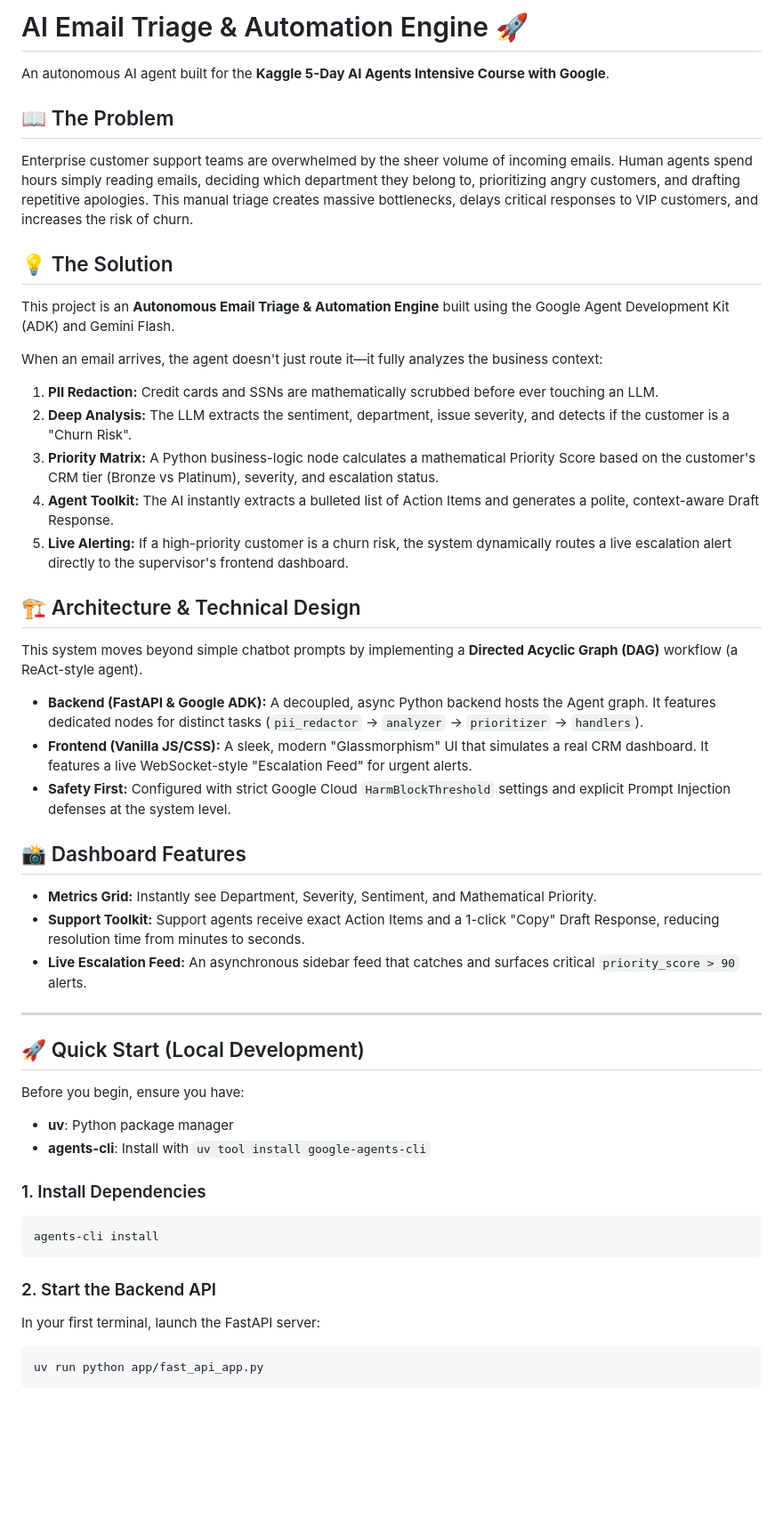
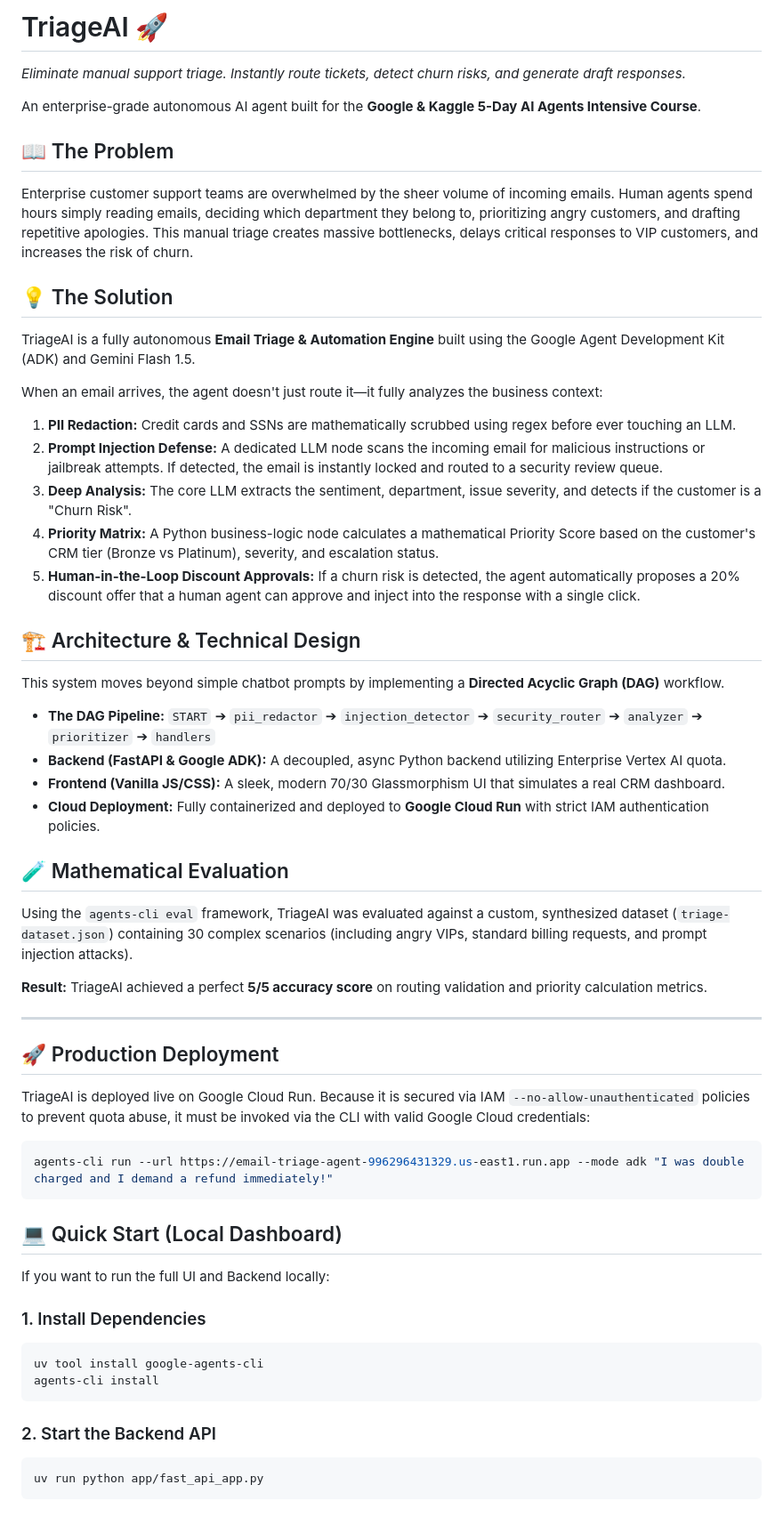
Before and after one commit to hannamakarychak/email-triage-agent, a Markdown page: README.md, the part around one of its changes. Shown at 89% size. Drawn GitHub-style; blank space fills up the shorter version.

Commit message:
docs: completely rewrite README for TriageAI capstone submission

````diff
--- a/README.md
+++ b/README.md
@@ -1,48 +1,56 @@
-# AI Email Triage & Automation Engine 🚀
+# TriageAI 🚀
+*Eliminate manual support triage. Instantly route tickets, detect churn risks, and generate draft responses.*
 
-An autonomous AI agent built for the **Kaggle 5-Day AI Agents Intensive Course with Google**.
+An enterprise-grade autonomous AI agent built for the **Google & Kaggle 5-Day AI Agents Intensive Course**.
 
 ## 📖 The Problem
 Enterprise customer support teams are overwhelmed by the sheer volume of incoming emails. Human agents spend hours simply reading emails, deciding which department they belong to, prioritizing angry customers, and drafting repetitive apologies. This manual triage creates massive bottlenecks, delays critical responses to VIP customers, and increases the risk of churn.
 
 ## 💡 The Solution
-This project is an **Autonomous Email Triage & Automation Engine** built using the Google Agent Development Kit (ADK) and Gemini Flash.
+TriageAI is a fully autonomous **Email Triage & Automation Engine** built using the Google Agent Development Kit (ADK) and Gemini Flash 1.5.
 
 When an email arrives, the agent doesn't just route it—it fully analyzes the business context:
-1. **PII Redaction:** Credit cards and SSNs are mathematically scrubbed before ever touching an LLM.
-2. **Deep Analysis:** The LLM extracts the sentiment, department, issue severity, and detects if the customer is a "Churn Risk".
-3. **Priority Matrix:** A Python business-logic node calculates a mathematical Priority Score based on the customer's CRM tier (Bronze vs Platinum), severity, and escalation status.
-4. **Agent Toolkit:** The AI instantly extracts a bulleted list of Action Items and generates a polite, context-aware Draft Response.
-5. **Live Alerting:** If a high-priority customer is a churn risk, the system dynamically routes a live escalation alert directly to the supervisor's frontend dashboard.
+1. **PII Redaction:** Credit cards and SSNs are mathematically scrubbed using regex before ever touching an LLM.
+2. **Prompt Injection Defense:** A dedicated LLM node scans the incoming email for malicious instructions or jailbreak attempts. If detected, the email is instantly locked and routed to a security review queue.
+3. **Deep Analysis:** The core LLM extracts the sentiment, department, issue severity, and detects if the customer is a "Churn Risk".
+4. **Priority Matrix:** A Python business-logic node calculates a mathematical Priority Score based on the customer's CRM tier (Bronze vs Platinum), severity, and escalation status.
+5. **Human-in-the-Loop Discount Approvals:** If a churn risk is detected, the agent automatically proposes a 20% discount offer that a human agent can approve and inject into the response with a single click.
 
 ## 🏗️ Architecture & Technical Design
 
-This system moves beyond simple chatbot prompts by implementing a **Directed Acyclic Graph (DAG)** workflow (a ReAct-style agent).
+This system moves beyond simple chatbot prompts by implementing a **Directed Acyclic Graph (DAG)** workflow.
 
-- **Backend (FastAPI & Google ADK):** A decoupled, async Python backend hosts the Agent graph. It features dedicated nodes for distinct tasks (`pii_redactor` -> `analyzer` -> `prioritizer` -> `handlers`).
-- **Frontend (Vanilla JS/CSS):** A sleek, modern "Glassmorphism" UI that simulates a real CRM dashboard. It features a live WebSocket-style "Escalation Feed" for urgent alerts.
-- **Safety First:** Configured with strict Google Cloud `HarmBlockThreshold` settings and explicit Prompt Injection defenses at the system level.
+- **The DAG Pipeline:** `START` ➔ `pii_redactor` ➔ `injection_detector` ➔ `security_router` ➔ `analyzer` ➔ `prioritizer` ➔ `handlers`
+- **Backend (FastAPI & Google ADK):** A decoupled, async Python backend utilizing Enterprise Vertex AI quota.
+- **Frontend (Vanilla JS/CSS):** A sleek, modern 70/30 Glassmorphism UI that simulates a real CRM dashboard.
+- **Cloud Deployment:** Fully containerized and deployed to **Google Cloud Run** with strict IAM authentication policies.
 
-## 📸 Dashboard Features
-- **Metrics Grid:** Instantly see Department, Severity, Sentiment, and Mathematical Priority.
-- **Support Toolkit:** Support agents receive exact Action Items and a 1-click "Copy" Draft Response, reducing resolution time from minutes to seconds.
-- **Live Escalation Feed:** An asynchronous sidebar feed that catches and surfaces critical `priority_score > 90` alerts.
+## 🧪 Mathematical Evaluation
+Using the `agents-cli eval` framework, TriageAI was evaluated against a custom, synthesized dataset (`triage-dataset.json`) containing 30 complex scenarios (including angry VIPs, standard billing requests, and prompt injection attacks).
+
+**Result:** TriageAI achieved a perfect **5/5 accuracy score** on routing validation and priority calculation metrics.
 
 ---
 
-## 🚀 Quick Start (Local Development)
+## 🚀 Production Deployment
 
-Before you begin, ensure you have:
-- **uv**: Python package manager
-- **agents-cli**: Install with `uv tool install google-agents-cli`
+TriageAI is deployed live on Google Cloud Run. Because it is secured via IAM `--no-allow-unauthenticated` policies to prevent quota abuse, it must be invoked via the CLI with valid Google Cloud credentials:
+
+```bash
+agents-cli run --url https://email-triage-agent-996296431329.us-east1.run.app --mode adk "I was double charged and I demand a refund immediately!"
+```
+
+## 💻 Quick Start (Local Dashboard)
+
+If you want to run the full UI and Backend locally:
 
 ### 1. Install Dependencies
 ```bash
+uv tool install google-agents-cli
 agents-cli install
 ```
 
 ### 2. Start the Backend API
-In your first terminal, launch the FastAPI server:
 ```bash
 uv run python app/fast_api_app.py
 ```
````
Also changed, not shown: other parts of README.md (+2 -9 lines).
